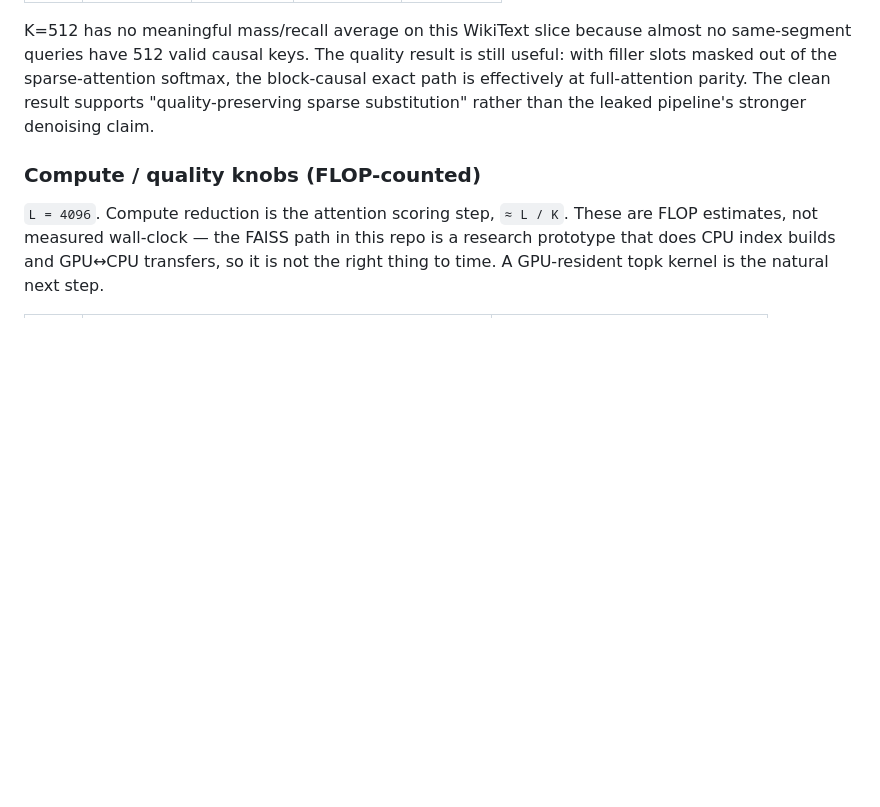
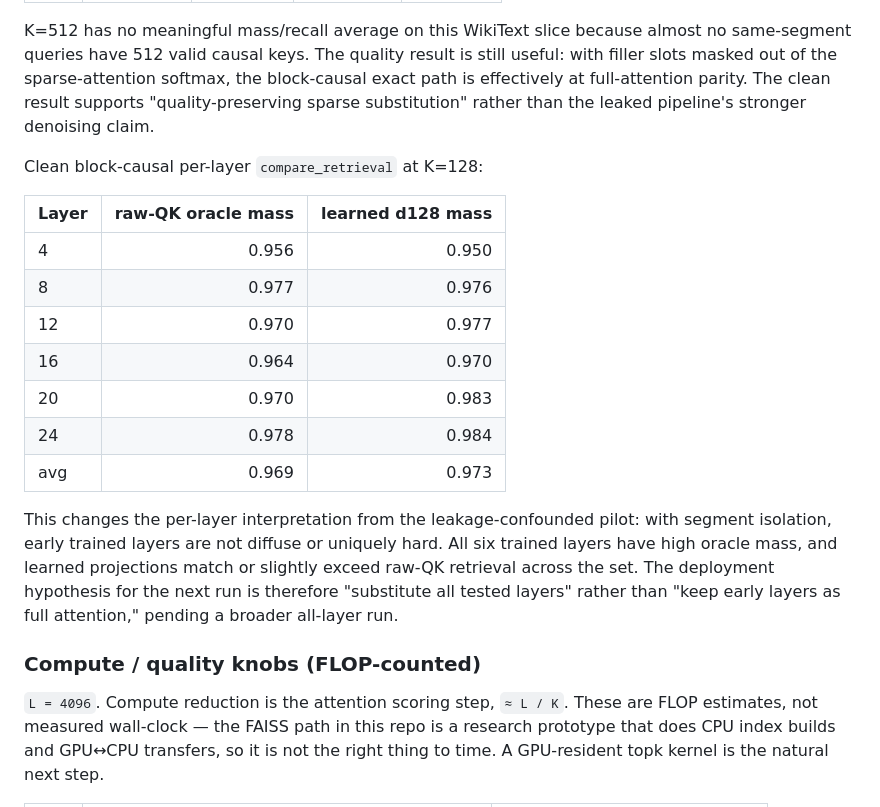
Before and after one commit to unixsysdev/ann-sparseattention, a Markdown page: README.md, the part around the change. Rendered like a GitHub page; blank space fills up the shorter version.

Commit message:
Add block-causal per-layer results

```diff
--- a/README.md
+++ b/README.md
@@ -143,6 +143,25 @@ is still useful: with filler slots masked out of the sparse-attention softmax,
 the block-causal exact path is effectively at full-attention parity. The clean
 result supports "quality-preserving sparse substitution" rather than the leaked
 pipeline's stronger denoising claim.
+
+Clean block-causal per-layer `compare_retrieval` at K=128:
+
+| Layer | raw-QK oracle mass | learned d128 mass |
+|---|---:|---:|
+| 4 | 0.956 | 0.950 |
+| 8 | 0.977 | 0.976 |
+| 12 | 0.970 | 0.977 |
+| 16 | 0.964 | 0.970 |
+| 20 | 0.970 | 0.983 |
+| 24 | 0.978 | 0.984 |
+| avg | 0.969 | 0.973 |
+
+This changes the per-layer interpretation from the leakage-confounded pilot:
+with segment isolation, early trained layers are not diffuse or uniquely hard.
+All six trained layers have high oracle mass, and learned projections match or
+slightly exceed raw-QK retrieval across the set. The deployment hypothesis for
+the next run is therefore "substitute all tested layers" rather than "keep early
+layers as full attention," pending a broader all-layer run.
 
 ### Compute / quality knobs (FLOP-counted)
 
```
